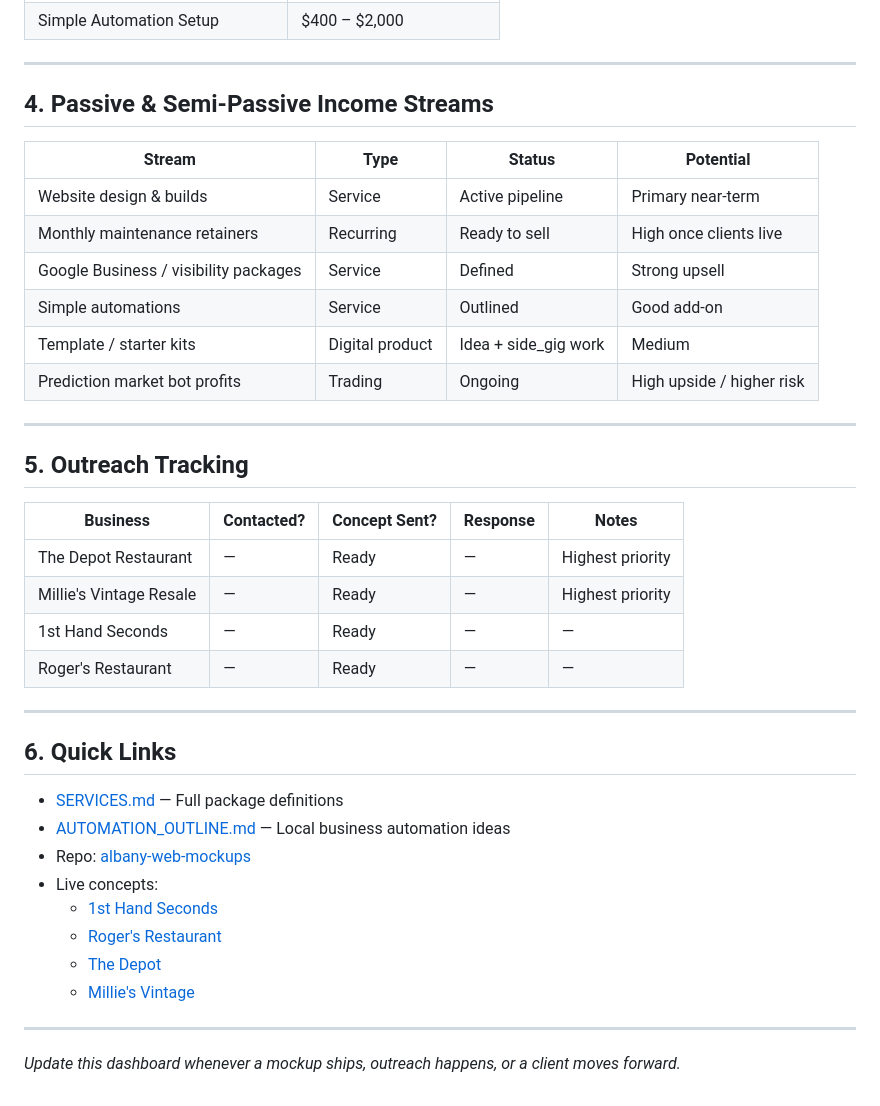
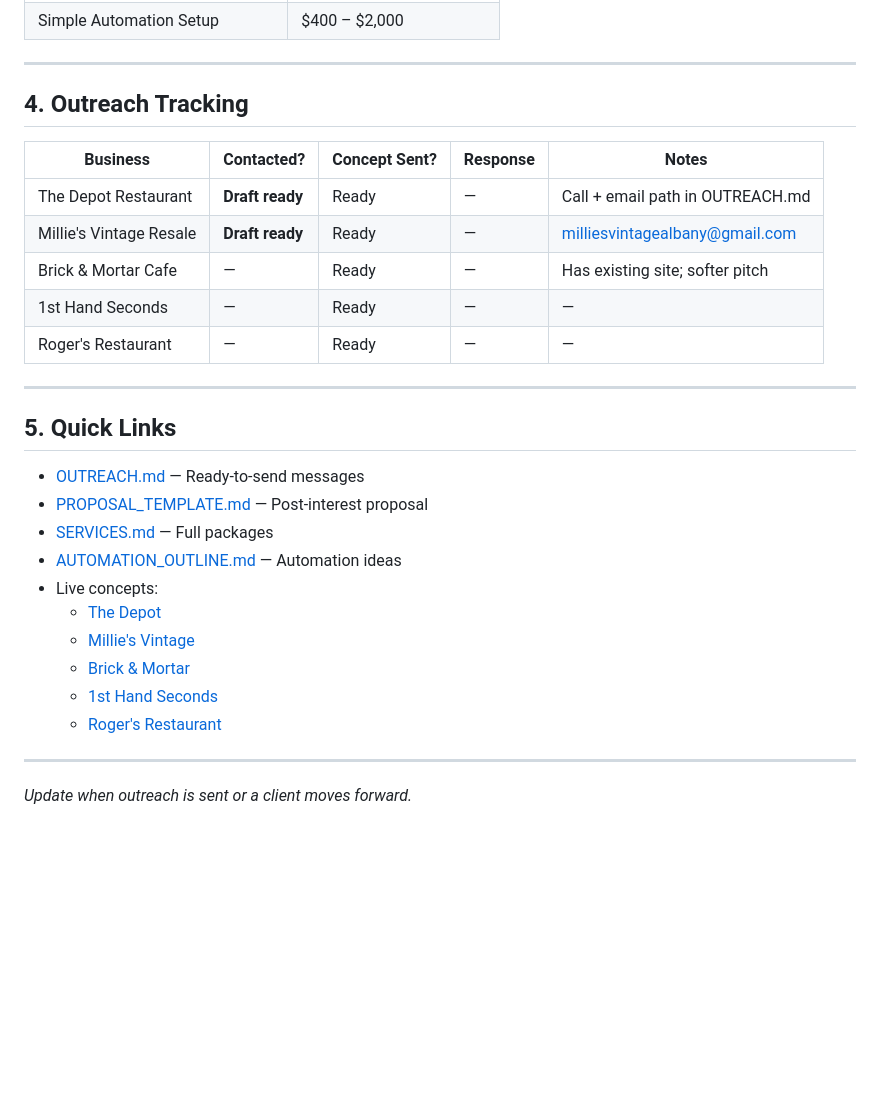
Before and after one commit to ru2nizy/albany-web-mockups, a Markdown page: DASHBOARD.md, the part around one of its changes. Drawn GitHub-style; blank space fills up the shorter version.

Commit message:
Update DASHBOARD: Brick & Mortar complete, outreach + proposal ready

```diff
--- a/DASHBOARD.md
+++ b/DASHBOARD.md
@@ -59,41 +59,31 @@ See full details in `SERVICES.md`.
 
 ---
 
-## 4. Passive & Semi-Passive Income Streams
-
-| Stream | Type | Status | Potential |
-|--------|------|--------|-----------|
-| Website design & builds | Service | Active pipeline | Primary near-term |
-| Monthly maintenance retainers | Recurring | Ready to sell | High once clients live |
-| Google Business / visibility packages | Service | Defined | Strong upsell |
-| Simple automations | Service | Outlined | Good add-on |
-| Template / starter kits | Digital product | Idea + side_gig work | Medium |
-| Prediction market bot profits | Trading | Ongoing | High upside / higher risk |
-
----
-
-## 5. Outreach Tracking
+## 4. Outreach Tracking
 
 | Business | Contacted? | Concept Sent? | Response | Notes |
 |----------|------------|---------------|----------|-------|
-| The Depot Restaurant | — | Ready | — | Highest priority |
-| Millie's Vintage Resale | — | Ready | — | Highest priority |
+| The Depot Restaurant | **Draft ready** | Ready | — | Call + email path in OUTREACH.md |
+| Millie's Vintage Resale | **Draft ready** | Ready | — | milliesvintagealbany@gmail.com |
+| Brick & Mortar Cafe | — | Ready | — | Has existing site; softer pitch |
 | 1st Hand Seconds | — | Ready | — | — |
 | Roger's Restaurant | — | Ready | — | — |
 
 ---
 
-## 6. Quick Links
+## 5. Quick Links
 
-- [SERVICES.md](./SERVICES.md) — Full package definitions
-- [AUTOMATION_OUTLINE.md](./AUTOMATION_OUTLINE.md) — Local business automation ideas
-- Repo: [albany-web-mockups](https://github.com/ru2nizy/albany-web-mockups)
+- [OUTREACH.md](./OUTREACH.md) — Ready-to-send messages
+- [PROPOSAL_TEMPLATE.md](./PROPOSAL_TEMPLATE.md) — Post-interest proposal
+- [SERVICES.md](./SERVICES.md) — Full packages
+- [AUTOMATION_OUTLINE.md](./AUTOMATION_OUTLINE.md) — Automation ideas
 - Live concepts:
+  - [The Depot](./the-depot-restaurant/)
+  - [Millie's Vintage](./millies-vintage-resale/)
+  - [Brick & Mortar](./brick-and-mortar-cafe/)
   - [1st Hand Seconds](./1st-hand-seconds-unique-boutique/)
   - [Roger's Restaurant](./rogers-restaurant/)
-  - [The Depot](./the-depot-restaurant/)
-  - [Millie's Vintage](./millies-vintage-resale/)
 
 ---
 
-*Update this dashboard whenever a mockup ships, outreach happens, or a client moves forward.*
+*Update when outreach is sent or a client moves forward.*
```
Also changed, not shown: other parts of DASHBOARD.md (+14 -14 lines).
